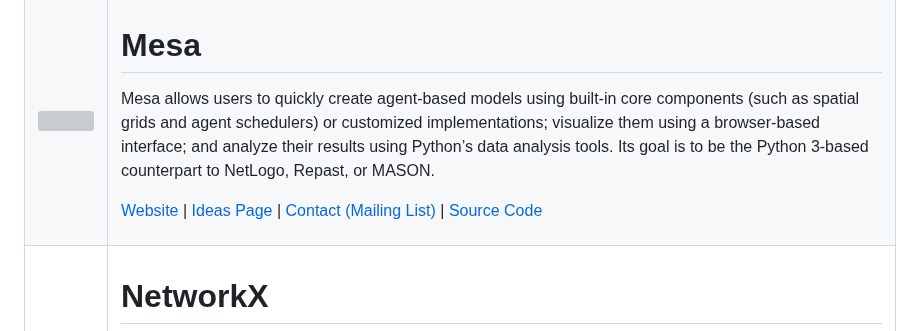
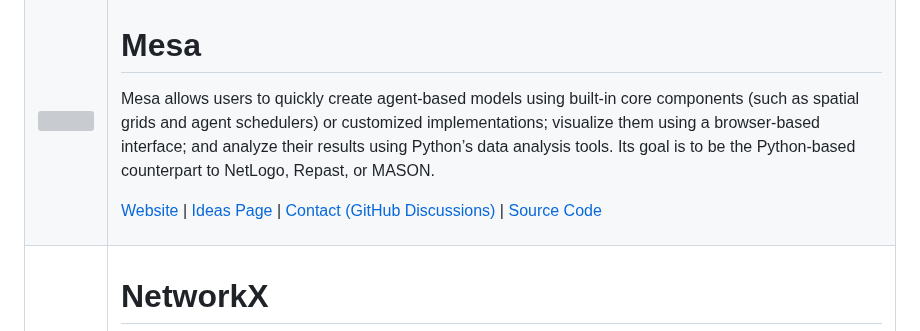
Before and after one commit to numfocus/gsoc, a Markdown page: README.md, the part around the change. Rendered like a GitHub page; grey boxes are pictures that could not be loaded.

Commit message:
README: Update info for Mesa

```diff
--- a/README.md
+++ b/README.md
@@ -314,10 +314,10 @@ In alphabetic order.
    <td>
       <h1>Mesa</h1>
       <p>
-        Mesa allows users to quickly create agent-based models using built-in core components (such as spatial grids and agent schedulers) or customized implementations; visualize them using a browser-based interface; and analyze their results using Python’s data analysis tools. Its goal is to be the Python 3-based counterpart to NetLogo, Repast, or MASON.
+        Mesa allows users to quickly create agent-based models using built-in core components (such as spatial grids and agent schedulers) or customized implementations; visualize them using a browser-based interface; and analyze their results using Python’s data analysis tools. Its goal is to be the Python-based counterpart to NetLogo, Repast, or MASON.
       </p>
       <p>
-        <a href="https://mesa.readthedocs.io/en/main/">Website</a> | <a href ="https://github.com/projectmesa/mesa/wiki/Projects-for-Google-Summer-of-Code-2023">Ideas Page</a> | <a href="https://groups.google.com/g/projectmesa"> Contact (Mailing List) </a>| <a href="https://github.com/projectmesa/mesa">Source Code</a>
+        <a href="https://mesa.readthedocs.io/en/main/">Website</a> | <a href ="https://github.com/projectmesa/mesa/wiki/Projects-for-Google-Summer-of-Code-2024">Ideas Page</a> | <a href="https://github.com/projectmesa/mesa/discussions"> Contact (GitHub Discussions) </a>| <a href="https://github.com/projectmesa/mesa">Source Code</a>
       </p>
    </td>
  </tr>
```
